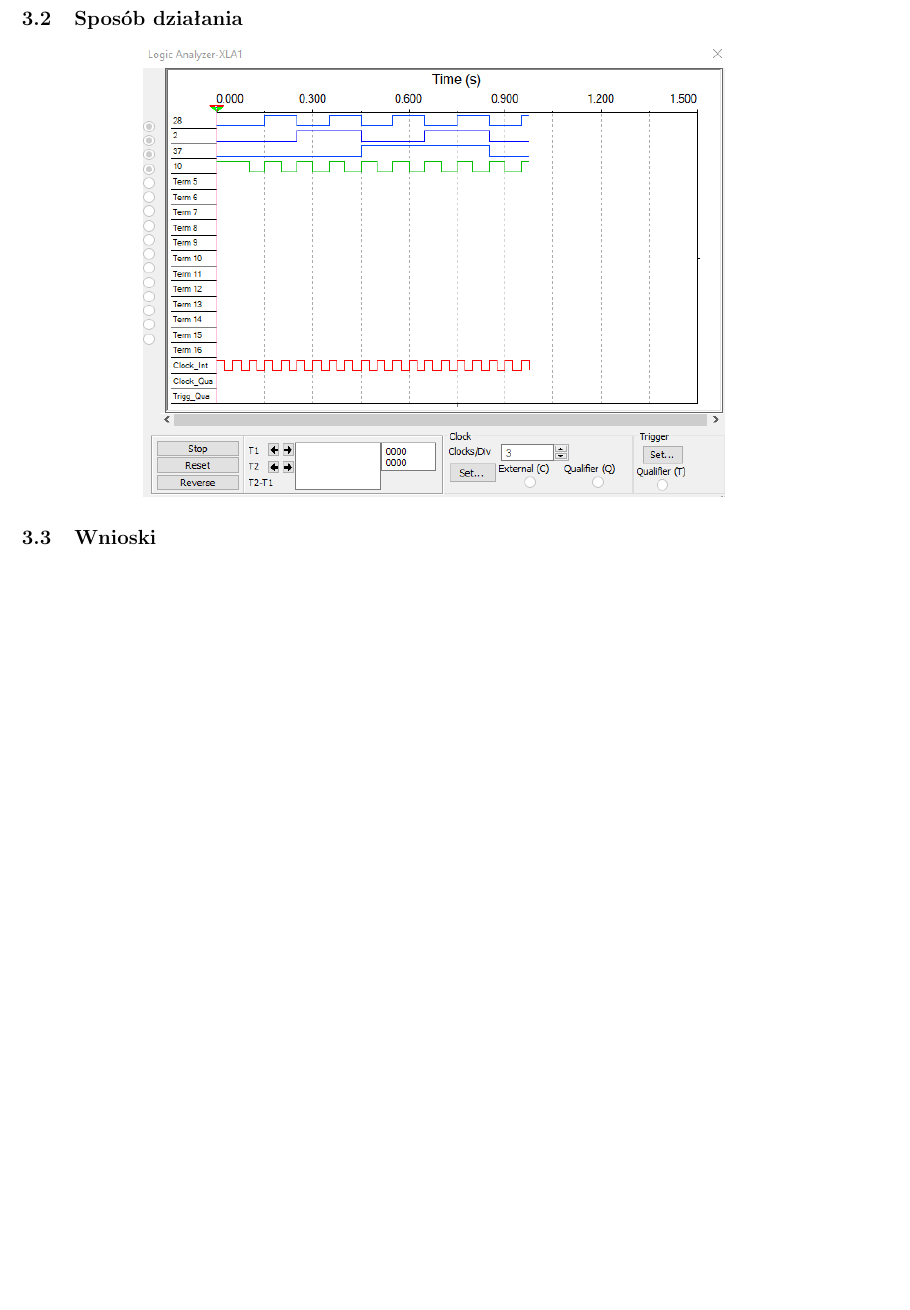
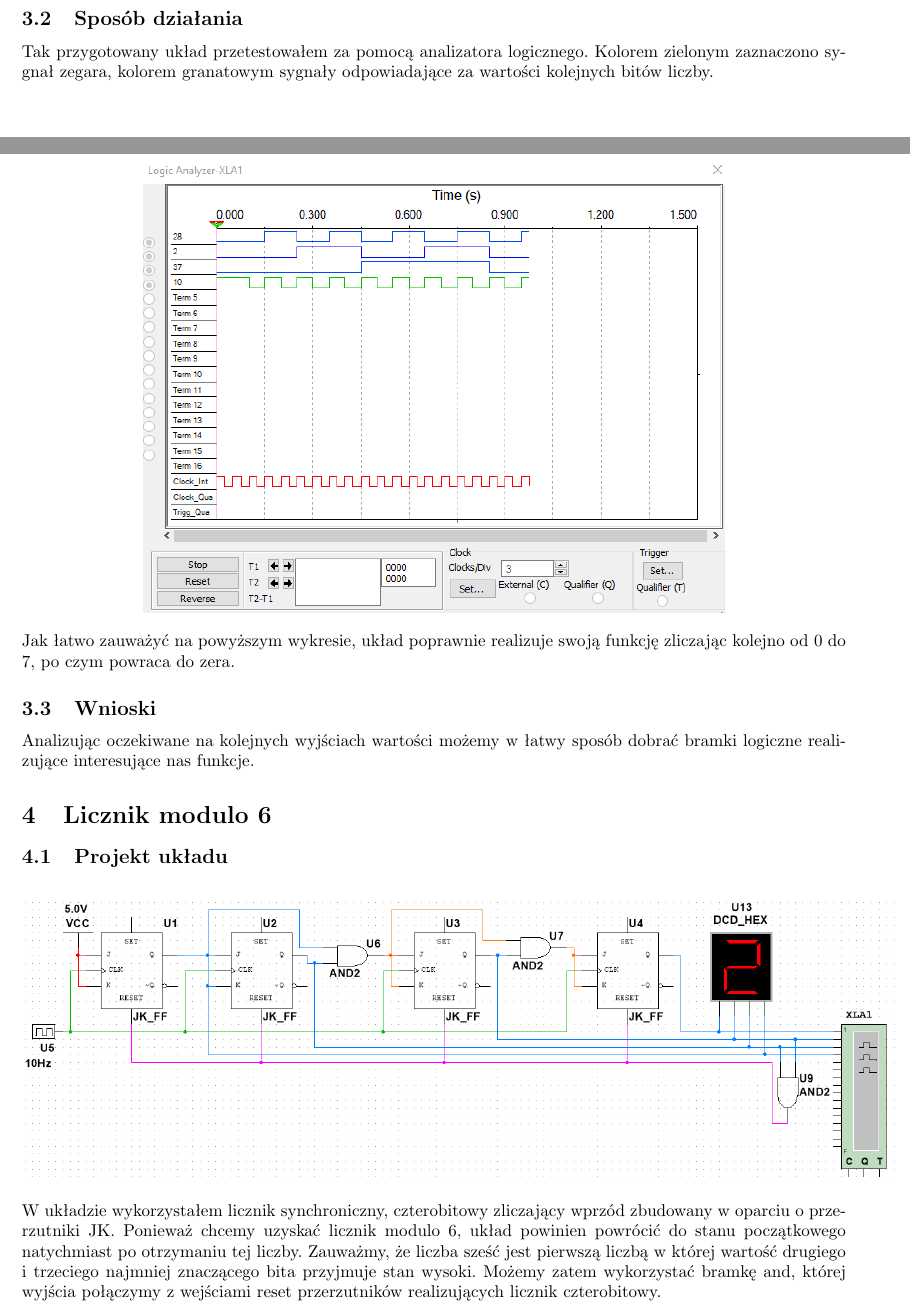
Before and after one commit to maciektr/digital_tech, a LaTeX document (reports/task_3.tex): part of page 6 of 6 before the commit and two parts of pages 5 and 6 of 7 after it, the two joined at a grey line, cut so that both start at the same text, the shorter picture padded with empty space. Compiled offline with pdfLaTeX.

Commit message:
Add lab3 report

```diff
--- a/reports/task_3.tex
+++ b/reports/task_3.tex
@@ -46,7 +46,7 @@ literate=%
 }
 
 \title{Technika Cyfrowa\\
-Sprawozdanie - Przerzutniki i rejestry}
+Sprawozdanie - Liczniki}
 \author{Maciej Trątnowiecki}
 \date{AGH, Semestr Letni, 2020}
 
@@ -196,6 +196,22 @@ Sprawozdanie - Przerzutniki i rejestry}
             \end{center}
+            \FloatBarrier
 
+        \subsection{Sposób działania}
+            Tak przygotowany układ przetestowałem za pomocą analizatora logicznego. Kolorem zielonym zaznaczono sygnał zegara, kolorem granatowym sygnały odpowiadające za wartości kolejnych bitów liczby.
+            \begin{center}
+                \includegraphics[width=12cm]{reports/img/Z3C_2.png}\\
+            \end{center}
+            Jak łatwo zauważyć na powyższym wykresie, układ poprawnie realizuje swoją funkcję zliczając kolejno od 0 do 7, po czym powraca do zera.
+
+        \subsection{Wnioski}
+            Analizując oczekiwane na kolejnych wyjściach wartości możemy w łatwy sposób dobrać bramki logiczne realizujące interesujące nas funkcje.
+
+    \section{Licznik modulo 6}
+        \subsection{Projekt układu}
+            \begin{center}
+                \includegraphics[width=18cm]{reports/img/Z3D_1.png}\\
+            \end{center}
+            W układzie wykorzystałem licznik synchroniczny, czterobitowy zliczający wprzód zbudowany w oparciu o przerzutniki JK. Ponieważ chcemy uzyskać licznik modulo 6, układ powinien powrócić do stanu początkowego natychmiast po otrzymaniu tej liczby. Zauważmy, że liczba sześć jest pierwszą liczbą w której wartość drugiego i trzeciego najmniej znaczącego bita przyjmuje stan wysoki. Możemy zatem wykorzystać bramkę and, której wyjścia połączymy z wejściami reset przerzutników realizujących licznik czterobitowy.
 
         \subsection{Sposób działania}
             \begin{center}
-                \includegraphics[width=12cm]{reports/img/Z3C_2.png}\\
```
Also changed, not shown: reports/task_3.tex (18 more changed lines).
